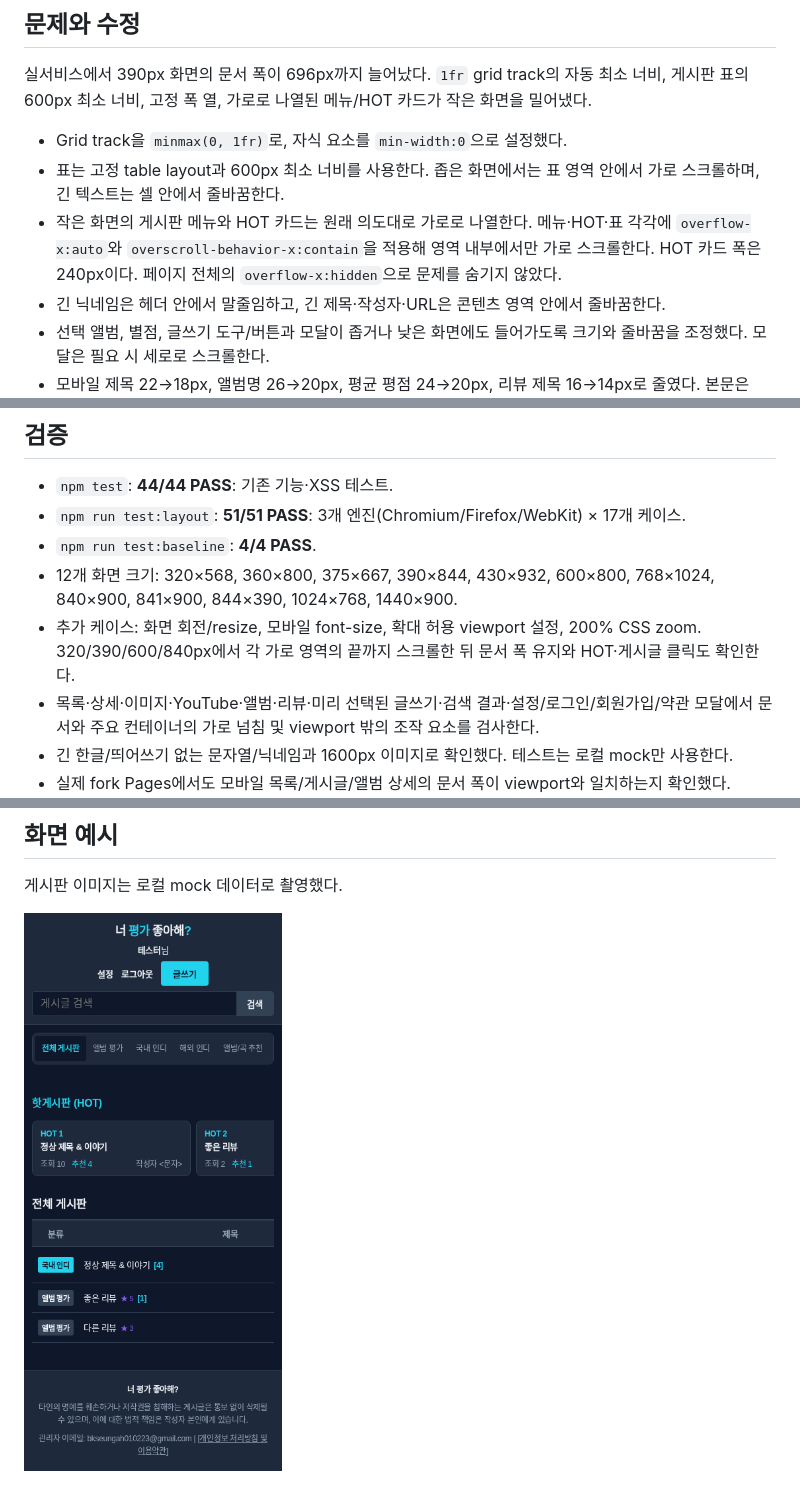
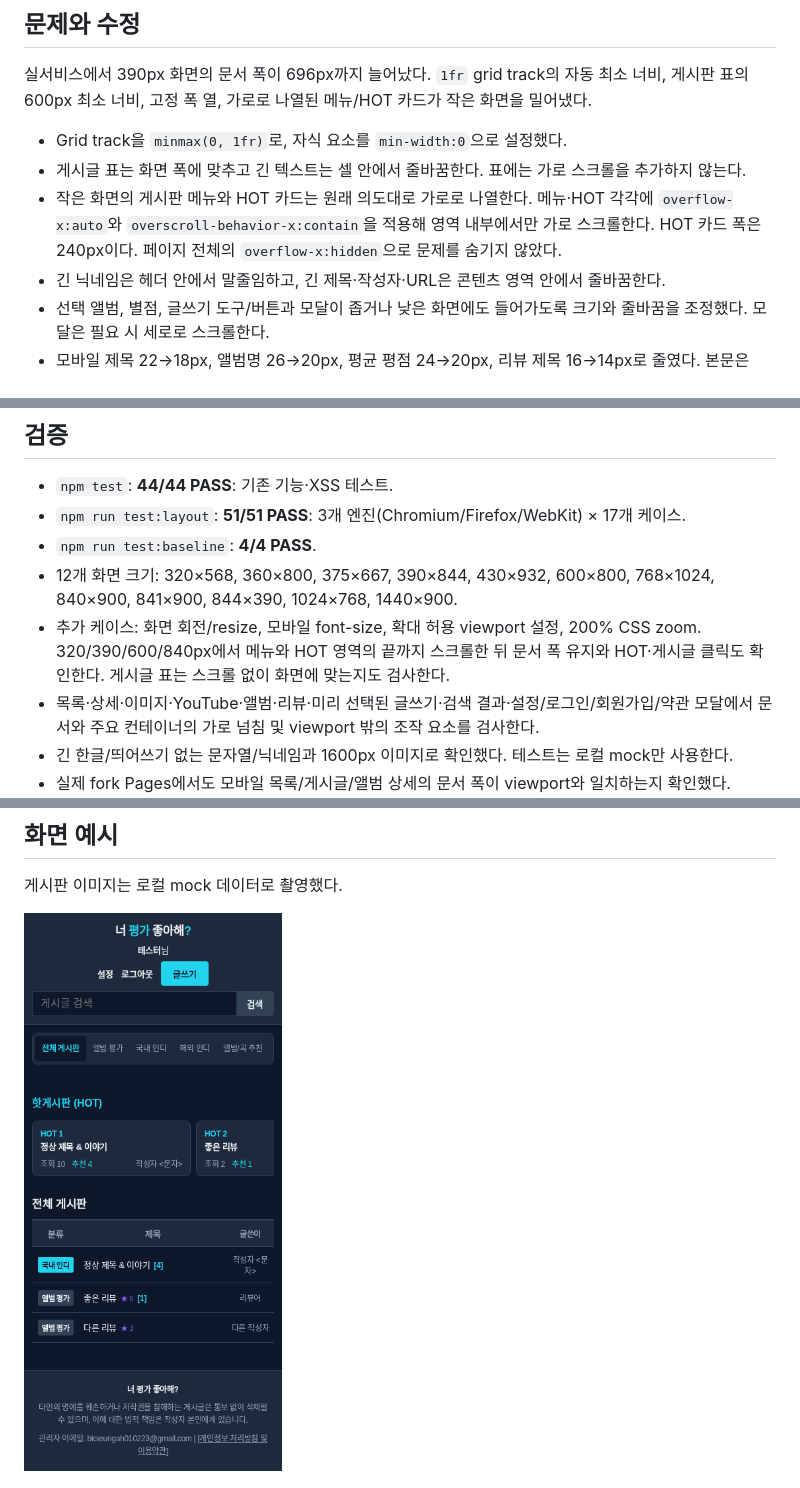
Before and after one commit to nz877c9bwp-png/indie, a Markdown page: docs/mobile-layout.md, 3 parts joined by grey strips. GitHub-like rendering; pictures changed too: docs/screenshots/mobile-board.png.

Commit message:
fix: keep mobile post table fitted to screen

```diff
--- a/docs/mobile-layout.md
+++ b/docs/mobile-layout.md
@@ -5,8 +5,8 @@
 실서비스에서 390px 화면의 문서 폭이 696px까지 늘어났다. `1fr` grid track의 자동 최소 너비, 게시판 표의 600px 최소 너비, 고정 폭 열, 가로로 나열된 메뉴/HOT 카드가 작은 화면을 밀어냈다.
 
 - Grid track을 `minmax(0, 1fr)`로, 자식 요소를 `min-width:0`으로 설정했다.
-- 표는 고정 table layout과 600px 최소 너비를 사용한다. 좁은 화면에서는 표 영역 안에서 가로 스크롤하며, 긴 텍스트는 셀 안에서 줄바꿈한다.
-- 작은 화면의 게시판 메뉴와 HOT 카드는 원래 의도대로 가로로 나열한다. 메뉴·HOT·표 각각에 `overflow-x:auto`와 `overscroll-behavior-x:contain`을 적용해 영역 내부에서만 가로 스크롤한다. HOT 카드 폭은 240px이다. 페이지 전체의 `overflow-x:hidden`으로 문제를 숨기지 않았다.
+- 게시글 표는 화면 폭에 맞추고 긴 텍스트는 셀 안에서 줄바꿈한다. 표에는 가로 스크롤을 추가하지 않는다.
+- 작은 화면의 게시판 메뉴와 HOT 카드는 원래 의도대로 가로로 나열한다. 메뉴·HOT 각각에 `overflow-x:auto`와 `overscroll-behavior-x:contain`을 적용해 영역 내부에서만 가로 스크롤한다. HOT 카드 폭은 240px이다. 페이지 전체의 `overflow-x:hidden`으로 문제를 숨기지 않았다.
 - 긴 닉네임은 헤더 안에서 말줄임하고, 긴 제목·작성자·URL은 콘텐츠 영역 안에서 줄바꿈한다.
 - 선택 앨범, 별점, 글쓰기 도구/버튼과 모달이 좁거나 낮은 화면에도 들어가도록 크기와 줄바꿈을 조정했다. 모달은 필요 시 세로로 스크롤한다.
 - 모바일 제목 22→18px, 앨범명 26→20px, 평균 평점 24→20px, 리뷰 제목 16→14px로 줄였다. 본문은 14px/1.7 line-height, 입력창은 16px로 유지한다.
@@ -18,7 +18,7 @@
 - `npm run test:layout`: **51/51 PASS**: 3개 엔진(Chromium/Firefox/WebKit) × 17개 케이스.
 - `npm run test:baseline`: **4/4 PASS**.
 - 12개 화면 크기: 320×568, 360×800, 375×667, 390×844, 430×932, 600×800, 768×1024, 840×900, 841×900, 844×390, 1024×768, 1440×900.
-- 추가 케이스: 화면 회전/resize, 모바일 font-size, 확대 허용 viewport 설정, 200% CSS zoom. 320/390/600/840px에서 각 가로 영역의 끝까지 스크롤한 뒤 문서 폭 유지와 HOT·게시글 클릭도 확인한다.
+- 추가 케이스: 화면 회전/resize, 모바일 font-size, 확대 허용 viewport 설정, 200% CSS zoom. 320/390/600/840px에서 메뉴와 HOT 영역의 끝까지 스크롤한 뒤 문서 폭 유지와 HOT·게시글 클릭도 확인한다. 게시글 표는 스크롤 없이 화면에 맞는지도 검사한다.
 - 목록·상세·이미지·YouTube·앨범·리뷰·미리 선택된 글쓰기·검색 결과·설정/로그인/회원가입/약관 모달에서 문서와 주요 컨테이너의 가로 넘침 및 viewport 밖의 조작 요소를 검사한다.
 - 긴 한글/띄어쓰기 없는 문자열/닉네임과 1600px 이미지로 확인했다. 테스트는 로컬 mock만 사용한다.
 - 실제 fork Pages에서도 모바일 목록/게시글/앨범 상세의 문서 폭이 viewport와 일치하는지 확인했다.
```
Also changed, not shown: 2 other files.
